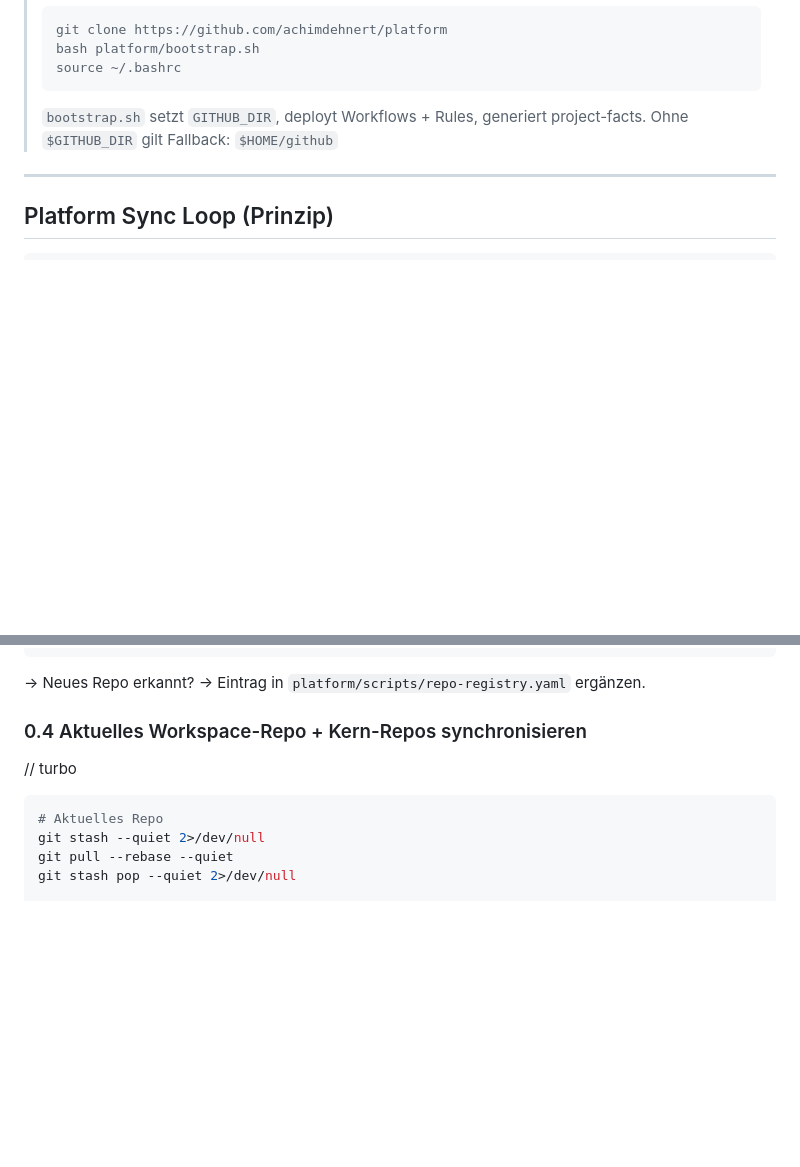
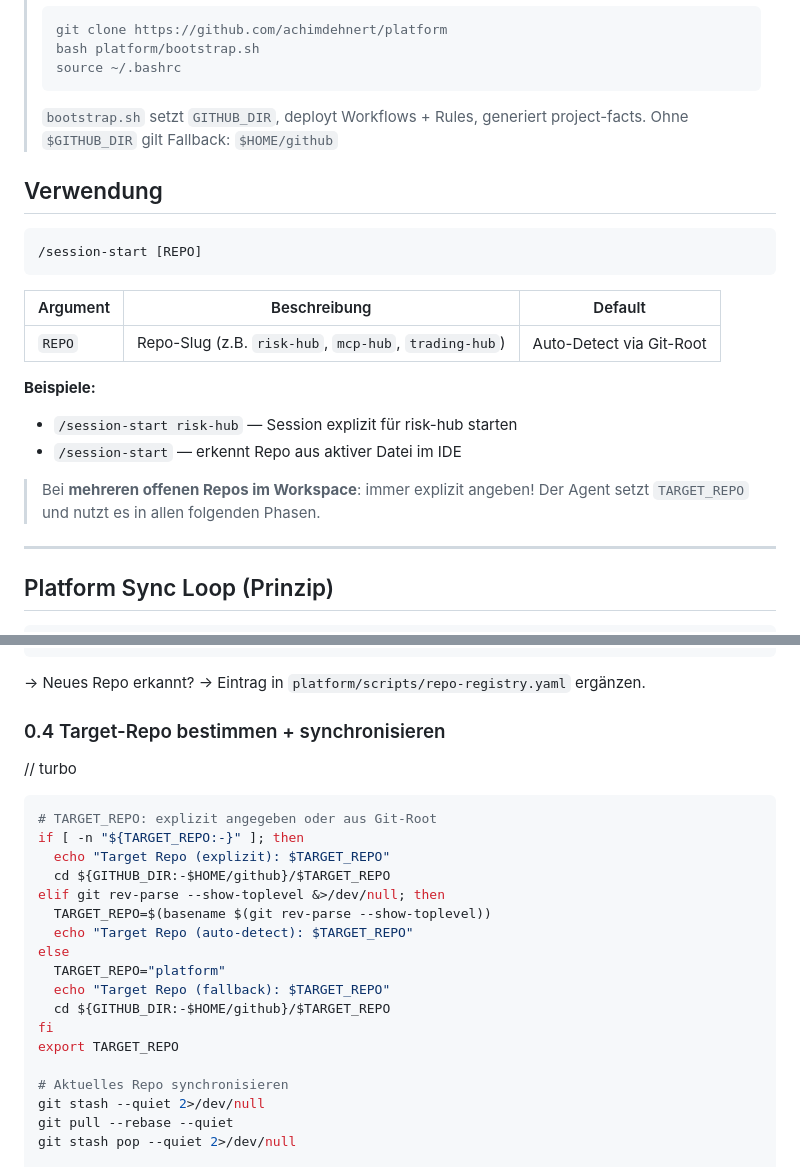
Before and after one commit to achimdehnert/research-hub, a Markdown page: .windsurf/workflows/session-start.md, 2 parts joined by grey strips. Rendered like a GitHub page; blank space fills up the shorter version.

Commit message:
chore(workflows): sync session-start.md from platform

````diff
--- a/.windsurf/workflows/session-start.md
+++ b/.windsurf/workflows/session-start.md
@@ -13,6 +13,23 @@ description: Session starten — Kontext laden, Stand prüfen, sicher loslegen
 > ```
 > `bootstrap.sh` setzt `GITHUB_DIR`, deployt Workflows + Rules, generiert project-facts.
 > Ohne `$GITHUB_DIR` gilt Fallback: `$HOME/github`
+
+## Verwendung
+
+```
+/session-start [REPO]
+```
+
+| Argument | Beschreibung | Default |
+|----------|-------------|---------|
+| `REPO` | Repo-Slug (z.B. `risk-hub`, `mcp-hub`, `trading-hub`) | Auto-Detect via Git-Root |
+
+**Beispiele:**
+- `/session-start risk-hub` — Session explizit für risk-hub starten
+- `/session-start` — erkennt Repo aus aktiver Datei im IDE
+
+> Bei **mehreren offenen Repos im Workspace**: immer explizit angeben!
+> Der Agent setzt `TARGET_REPO` und nutzt es in allen folgenden Phasen.
 
 ---
 
@@ -122,11 +139,25 @@ fi
 ```
 → Neues Repo erkannt? → Eintrag in `platform/scripts/repo-registry.yaml` ergänzen.
 
-### 0.4 Aktuelles Workspace-Repo + Kern-Repos synchronisieren
+### 0.4 Target-Repo bestimmen + synchronisieren
 
 // turbo
 ```bash
-# Aktuelles Repo
+# TARGET_REPO: explizit angegeben oder aus Git-Root
+if [ -n "${TARGET_REPO:-}" ]; then
+  echo "Target Repo (explizit): $TARGET_REPO"
+  cd ${GITHUB_DIR:-$HOME/github}/$TARGET_REPO
+elif git rev-parse --show-toplevel &>/dev/null; then
+  TARGET_REPO=$(basename $(git rev-parse --show-toplevel))
+  echo "Target Repo (auto-detect): $TARGET_REPO"
+else
+  TARGET_REPO="platform"
+  echo "Target Repo (fallback): $TARGET_REPO"
+  cd ${GITHUB_DIR:-$HOME/github}/$TARGET_REPO
+fi
+export TARGET_REPO
+
+# Aktuelles Repo synchronisieren
 git stash --quiet 2>/dev/null
 git pull --rebase --quiet
 git stash pop --quiet 2>/dev/null
````
